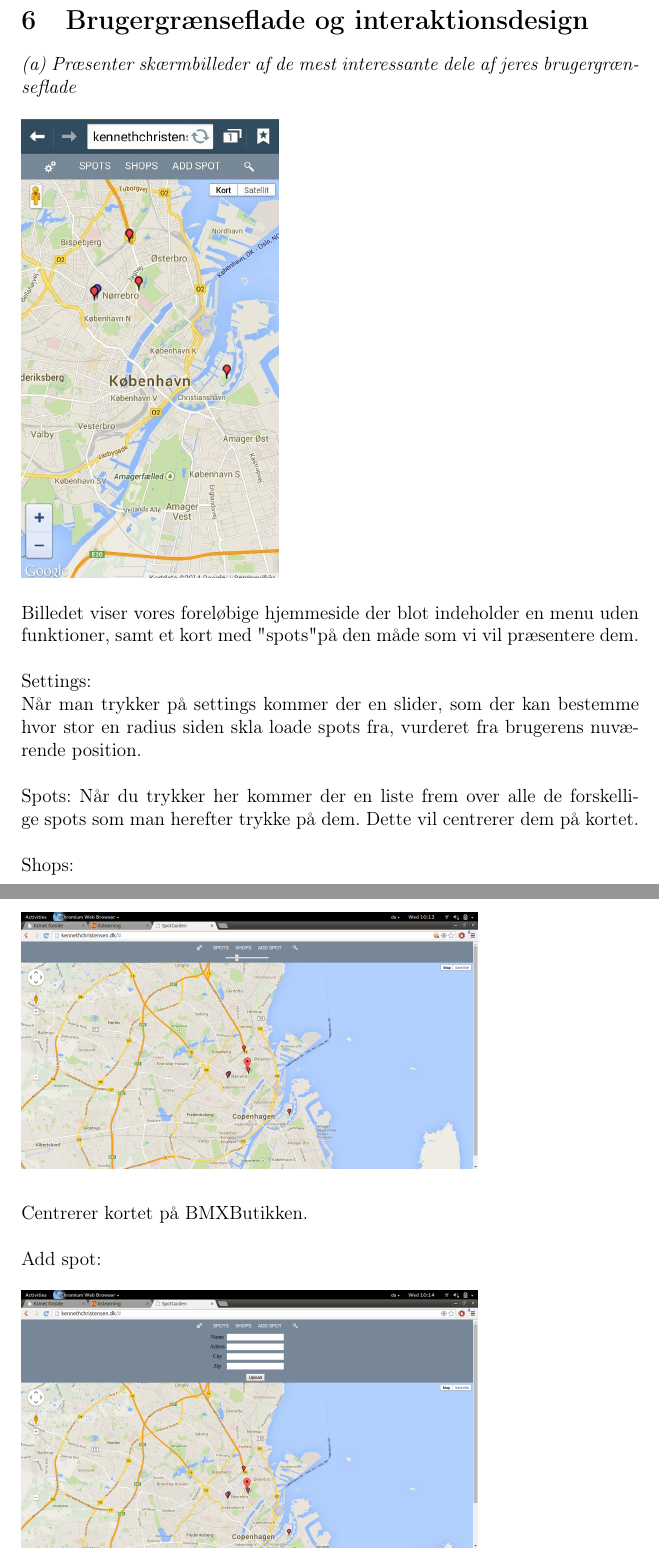
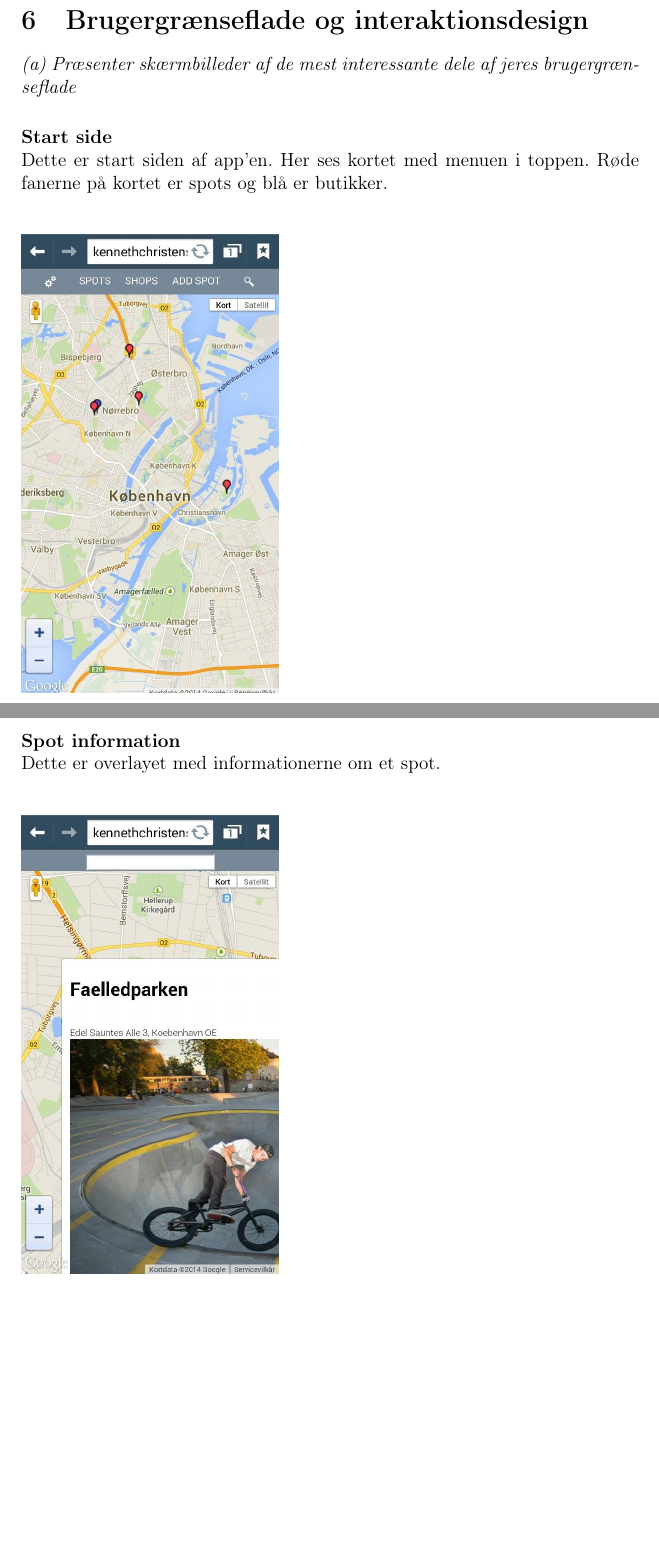
Before and after one commit to mhejselbak/PKSU, a LaTeX document (Delrapporter/delrapport4.tex): two parts of pages 18 and 19 of 29 before the commit and two parts of pages 18 and 19 of 33 after it, joined at a grey line, cut so that both start at the same text, the shorter picture padded with empty space. Compiled offline with pdfLaTeX.

Commit message:
tilføjet billed og txt

```diff
--- a/Delrapporter/delrapport4.tex
+++ b/Delrapporter/delrapport4.tex
@@ -243,18 +243,15 @@ Opgaver:\\\\
 \section{Brugergrænseflade og interaktionsdesign}
 \textit{(a) Præsenter skærmbilleder af de mest interessante dele af jeres brugergrænseflade}
 
+\paragraph{Start side}\mbox{}\\
+Dette er start siden af app'en. Her ses kortet med menuen i toppen. Røde fanerne på kortet er spots og blå er butikker.\\
 \begin{figure}[h]
 \includegraphics[scale = 0.3]{mobil1}
 \end{figure}
 
-Billedet viser vores foreløbige hjemmeside der blot indeholder en menu uden funktioner, samt et kort med "spots" på den måde som vi vil præsentere dem. \\ \\
-Settings:
+\newpage
+\paragraph{Spot information}\mbox{}\\
+Dette er overlayet med informationerne om et spot.\\
 \begin{figure}[h]
-\includegraphics[scale = 0.21]{slider}
-\end{figure}\\
-Når man trykker på settings kommer der en slider, som der kan bestemme hvor stor en radius siden skla loade spots fra, vurderet fra brugerens nuværende position.\\\\
-Spots:
-Når du trykker her kommer der en liste frem over alle de forskellige spots som man herefter trykke på dem. Dette vil centrerer dem på kortet.\\\\
-Shops: \\
-Centrerer kortet på BMXButikken.\\ \\
-Add spot:
+\includegraphics[scale = 0.3]{markers}
+\end{figure}
@@ -261,4 +262 @@ Add spot:
 \begin{figure}[h]
-\includegraphics[scale = 0.21]{Addspot}
-\end{figure}\\
-Når der trykkes på dette kommer der en formular frem som man skal udfylde med: Name, Address, City, zip og billede.\\
```
Also changed, not shown: Delrapporter/Search.png (deleted), Delrapporter/delrapport4.tex (32 more changed lines).
